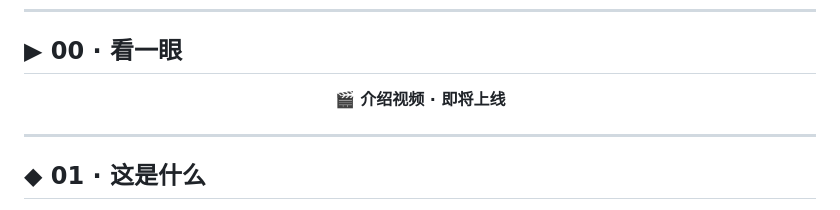
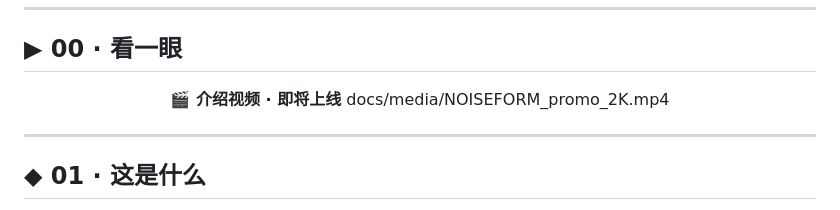
Before and after one commit to hiiii42/NoiseForm, a Markdown page: README.zh-CN.md, the part around one of its changes. GitHub-like rendering.

```diff
--- a/README.zh-CN.md
+++ b/README.zh-CN.md
@@ -35,7 +35,7 @@
 <div align="center">
 
 **🎬 介绍视频 · 即将上线**
-
+docs/media/NOISEFORM_promo_2K.mp4
 </div>
 
 ---
```
Also changed, not shown: other parts of README.zh-CN.md (+2 -2 lines).
